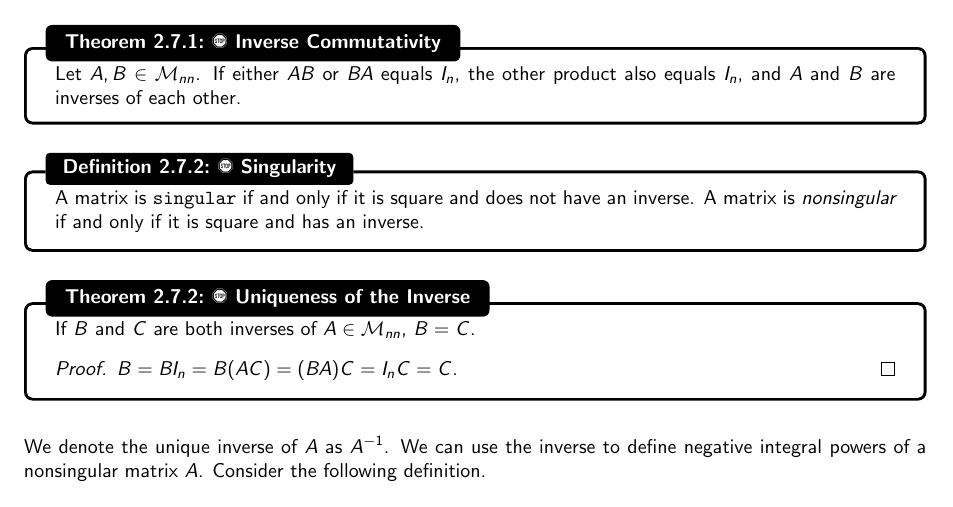
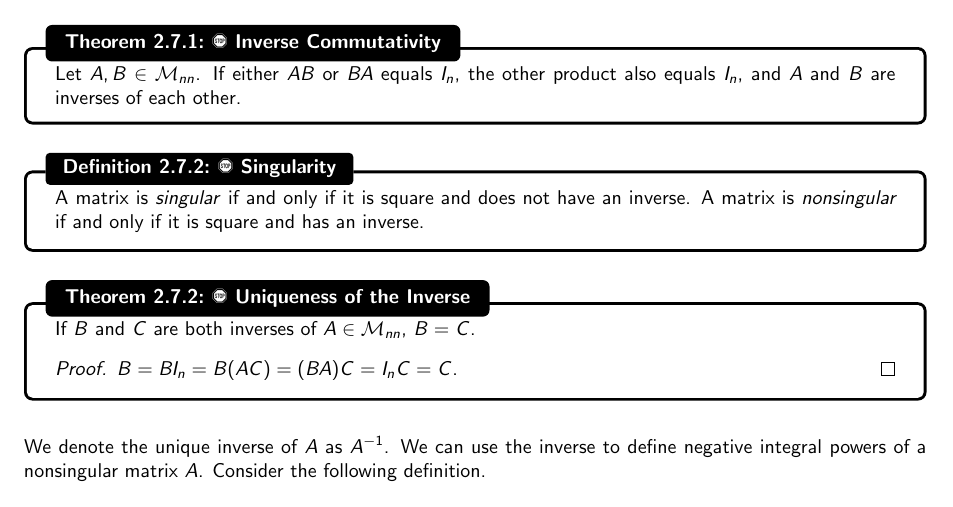
Before and after one commit to officialadithya/MATH-2135-Linear-Algebra-Notes, a LaTeX thesis (main.tex, which reads Chapters/systemsOfLinearEquations.tex): part of page 45 of 49, cut so that both start at the same text. Compiled offline with pdfLaTeX.

Commit message:
fix font \texttt instead of \textit used

```diff
--- a/Chapters/systemsOfLinearEquations.tex
+++ b/Chapters/systemsOfLinearEquations.tex
@@ -1004,7 +1004,7 @@
         \end{theorem}
         \begin{definition}{\Stop\,\,Singularity}{singularity}
 
-            A matrix is \texttt{singular} if and only if it is square and does not have an inverse. A matrix is \textit{nonsingular} if and only if it is square and has an inverse.
+            A matrix is \textit{singular} if and only if it is square and does not have an inverse. A matrix is \textit{nonsingular} if and only if it is square and has an inverse.
 
         \end{definition}
         \begin{theorem}{\Stop\,\,Uniqueness of the Inverse}{uniquenessinv}
```
Also changed, not shown: main.pdf.
